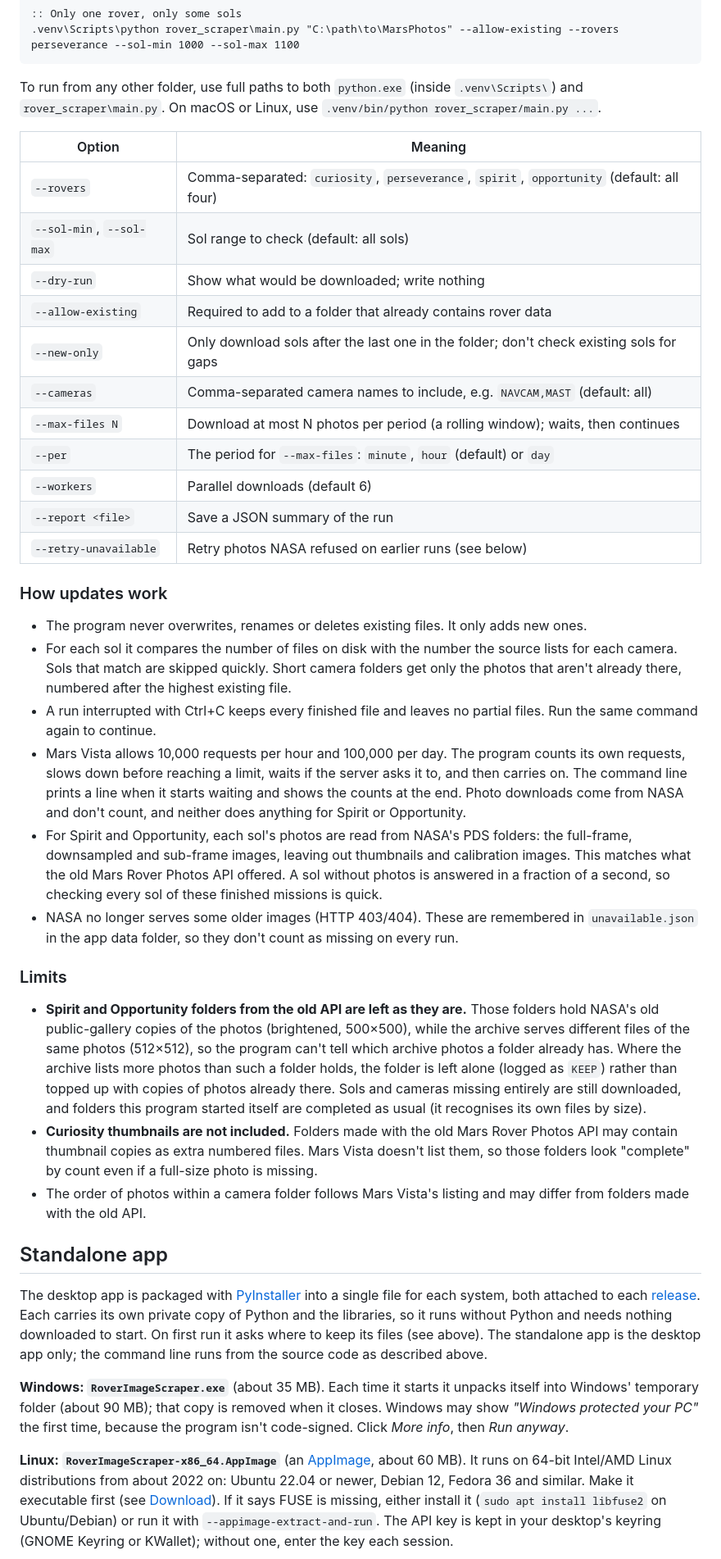
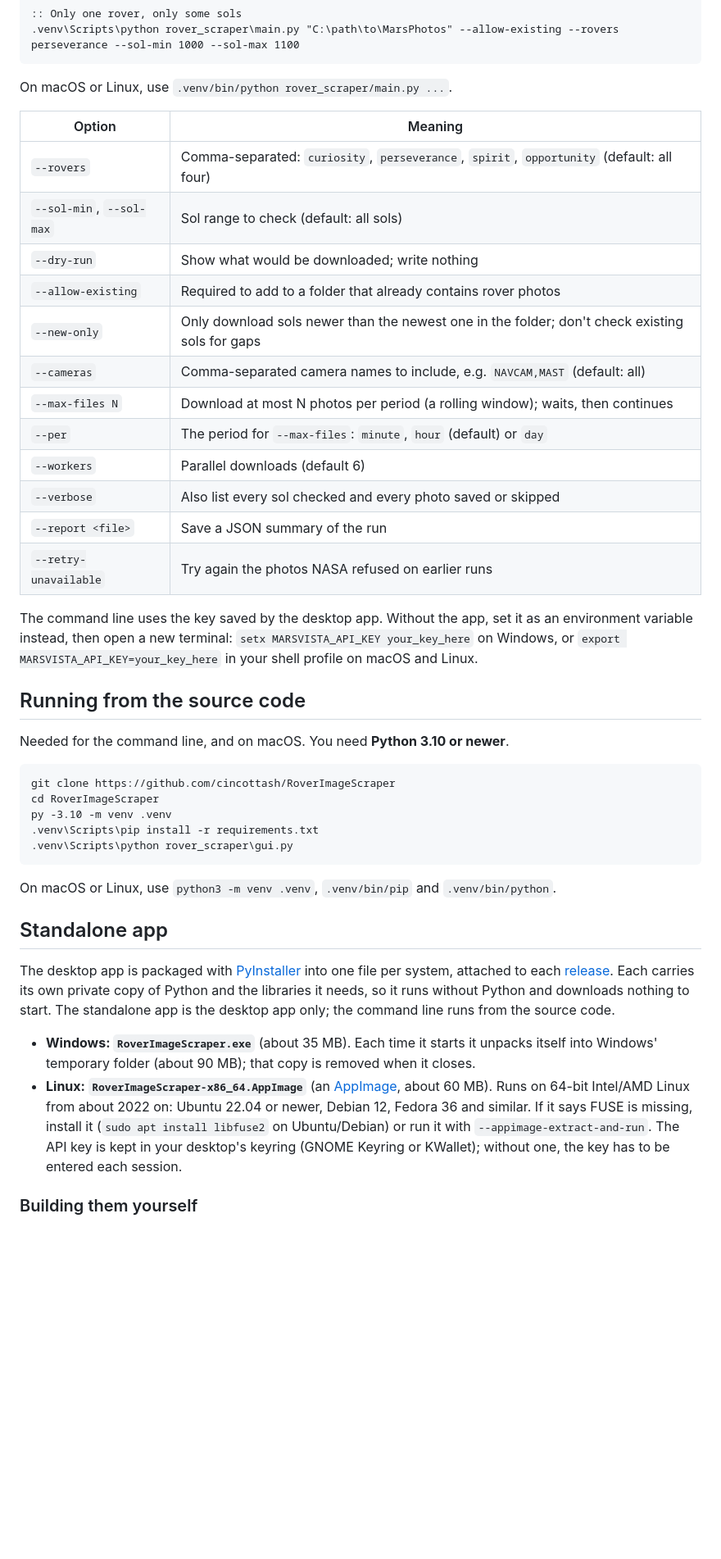
Before and after one commit to cincottash/RoverImageScraper, a Markdown page: README.md, the part around one of its changes. Shown at 82% size. Rendered like a GitHub page; blank space fills up the shorter version.

````diff
--- a/README.md
+++ b/README.md
@@ -161,71 +201,55 @@ Run the commands from the project folder (the one containing `rover_scraper\`).
 .venv\Scripts\python rover_scraper\main.py "C:\path\to\MarsPhotos" --allow-existing --rovers perseverance --sol-min 1000 --sol-max 1100
 ```
 
-To run from any other folder, use full paths to both `python.exe` (inside `.venv\Scripts\`) and
-`rover_scraper\main.py`. On macOS or Linux, use `.venv/bin/python rover_scraper/main.py ...`.
+On macOS or Linux, use `.venv/bin/python rover_scraper/main.py ...`.
 
 | Option | Meaning |
 |---|---|
 | `--rovers` | Comma-separated: `curiosity`, `perseverance`, `spirit`, `opportunity` (default: all four) |
 | `--sol-min`, `--sol-max` | Sol range to check (default: all sols) |
 | `--dry-run` | Show what would be downloaded; write nothing |
-| `--allow-existing` | Required to add to a folder that already contains rover data |
-| `--new-only` | Only download sols after the last one in the folder; don't check existing sols for gaps |
+| `--allow-existing` | Required to add to a folder that already contains rover photos |
+| `--new-only` | Only download sols newer than the newest one in the folder; don't check existing sols for gaps |
 | `--cameras` | Comma-separated camera names to include, e.g. `NAVCAM,MAST` (default: all) |
 | `--max-files N` | Download at most N photos per period (a rolling window); waits, then continues |
 | `--per` | The period for `--max-files`: `minute`, `hour` (default) or `day` |
 | `--workers` | Parallel downloads (default 6) |
+| `--verbose` | Also list every sol checked and every photo saved or skipped |
 | `--report <file>` | Save a JSON summary of the run |
-| `--retry-unavailable` | Retry photos NASA refused on earlier runs (see below) |
+| `--retry-unavailable` | Try again the photos NASA refused on earlier runs |
 
-### How updates work
+The command line uses the key saved by the desktop app. Without the app, set it as an environment variable
+instead, then open a new terminal: `setx MARSVISTA_API_KEY your_key_here` on Windows, or
+`export MARSVISTA_API_KEY=your_key_here` in your shell profile on macOS and Linux.
 
-- The program never overwrites, renames or deletes existing files. It only adds new ones.
-- For each sol it compares the number of files on disk with the number the source lists for each camera. Sols
-  that match are skipped quickly. Short camera folders get only the photos that aren't already there, numbered
-  after the highest existing file.
-- A run interrupted with Ctrl+C keeps every finished file and leaves no partial files. Run the same command
-  again to continue.
-- Mars Vista allows 10,000 requests per hour and 100,000 per day. The program counts its own requests, slows
-  down before reaching a limit, waits if the server asks it to, and then carries on. The command line prints a
-  line when it starts waiting and shows the counts at the end. Photo downloads come from NASA and don't count,
-  and neither does anything for Spirit or Opportunity.
-- For Spirit and Opportunity, each sol's photos are read from NASA's PDS folders: the full-frame, downsampled
-  and sub-frame images, leaving out thumbnails and calibration images. This matches what the old Mars Rover
-  Photos API offered. A sol without photos is answered in a fraction of a second, so checking every sol of
-  these finished missions is quick.
-- NASA no longer serves some older images (HTTP 403/404). These are remembered in `unavailable.json` in the app
-  data folder, so they don't count as missing on every run.
+## Running from the source code
 
-### Limits
+Needed for the command line, and on macOS. You need **Python 3.10 or newer**.
 
-- **Spirit and Opportunity folders from the old API are left as they are.** Those folders hold NASA's old
-  public-gallery copies of the photos (brightened, 500×500), while the archive serves different files of the same
-  photos (512×512), so the program can't tell which archive photos a folder already has. Where the archive lists
-  more photos than such a folder holds, the folder is left alone (logged as `KEEP`) rather than topped up with
-  copies of photos already there. Sols and cameras missing entirely are still downloaded, and folders this
-  program started itself are completed as usual (it recognises its own files by size).
-- **Curiosity thumbnails are not included.** Folders made with the old Mars Rover Photos API may contain
-  thumbnail copies as extra numbered files. Mars Vista doesn't list them, so those folders look "complete" by
-  count even if a full-size photo is missing.
-- The order of photos within a camera folder follows Mars Vista's listing and may differ from folders made with
-  the old API.
+```bat
+git clone https://github.com/cincottash/RoverImageScraper
+cd RoverImageScraper
+py -3.10 -m venv .venv
+.venv\Scripts\pip install -r requirements.txt
+.venv\Scripts\python rover_scraper\gui.py
+```
+
+On macOS or Linux, use `python3 -m venv .venv`, `.venv/bin/pip` and `.venv/bin/python`.
 
 ## Standalone app
 
-The desktop app is packaged with [PyInstaller](https://pyinstaller.org) into a single file for each system, both
-attached to each [release](https://github.com/cincottash/RoverImageScraper/releases). Each carries its own private
-copy of Python and the libraries, so it runs without Python and needs nothing downloaded to start. On first run
-it asks where to keep its files (see above). The standalone app is the desktop app only; the command line runs
-from the source code as described above.
+The desktop app is packaged with [PyInstaller](https://pyinstaller.org) into one file per system, attached to
+each [release](https://github.com/cincottash/RoverImageScraper/releases). Each carries its own private copy of
+Python and the libraries it needs, so it runs without Python and downloads nothing to start. The standalone app is
+the desktop app only; the command line runs from the source code.
 
-**Windows: `RoverImageScraper.exe`** (about 35 MB). Each time it starts it unpacks itself into Windows' temporary
-folder (about 90 MB); that copy is removed when it closes. Windows may show *"Windows protected your PC"* the
-first time, because the program isn't code-signed. Click *More info*, then *Run anyway*.
+- **Windows: `RoverImageScraper.exe`** (about 35 MB). Each time it starts it unpacks itself into Windows'
+  temporary folder (about 90 MB); that copy is removed when it closes.
+- **Linux: `RoverImageScraper-x86_64.AppImage`** (an [AppImage](https://appimage.org), about 60 MB). Runs on
+  64-bit Intel/AMD Linux from about 2022 on: Ubuntu 22.04 or newer, Debian 12, Fedora 36 and similar. If it says
+  FUSE is missing, install it (`sudo apt install libfuse2` on Ubuntu/Debian) or run it with
+  `--appimage-extract-and-run`. The API key is kept in your desktop's keyring (GNOME Keyring or KWallet); without
+  one, the key has to be entered each session.
 
-**Linux: `RoverImageScraper-x86_64.AppImage`** (an [AppImage](https://appimage.org), about 60 MB). It runs on
-64-bit Intel/AMD Linux distributions from about 2022 on: Ubuntu 22.04 or newer, Debian 12, Fedora 36 and
-similar. Make it executable first (see [Download](#download)). If it says FUSE is missing, either install it
-(`sudo apt install libfuse2` on Ubuntu/Debian) or run it with `--appimage-extract-and-run`. The API key is kept in
-your desktop's keyring (GNOME Keyring or KWallet); without one, enter the key each session.
+### Building them yourself
 
````
Also changed, not shown: other parts of README.md (+194 -161 lines), .github/screenshot.png (renamed from docs/screenshot.png), 9 other files.
